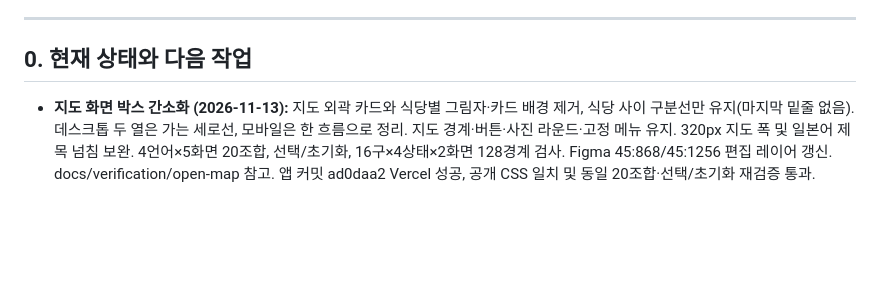
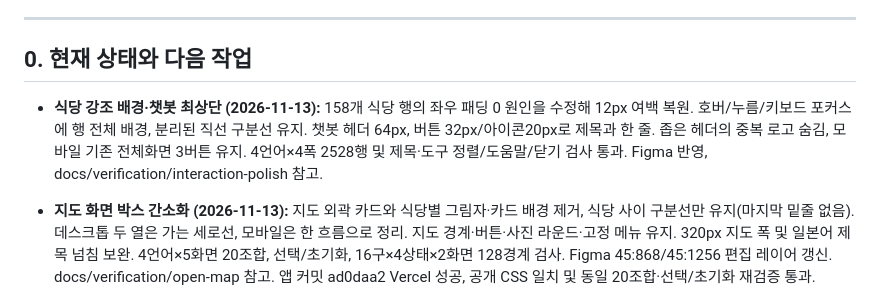
Before and after one commit to sojungatw-dotcom/ieatbusan, a Markdown page: handoff.md, the part around the change. Drawn GitHub-style; blank space fills up the shorter version.

```diff
--- a/handoff.md
+++ b/handoff.md
@@ -6,6 +6,8 @@
 ---
 
 ## 0. 현재 상태와 다음 작업
+
+- **식당 강조 배경·챗봇 최상단 (2026-11-13):** 158개 식당 행의 좌우 패딩 0 원인을 수정해 12px 여백 복원. 호버/누름/키보드 포커스에 행 전체 배경, 분리된 직선 구분선 유지. 챗봇 헤더 64px, 버튼 32px/아이콘20px로 제목과 한 줄. 좁은 헤더의 중복 로고 숨김, 모바일 기존 전체화면 3버튼 유지. 4언어×4폭 2528행 및 제목·도구 정렬/도움말/닫기 검사 통과. Figma 반영, docs/verification/interaction-polish 참고.
 
 - **지도 화면 박스 간소화 (2026-11-13):** 지도 외곽 카드와 식당별 그림자·카드 배경 제거, 식당 사이 구분선만 유지(마지막 밑줄 없음). 데스크톱 두 열은 가는 세로선, 모바일은 한 흐름으로 정리. 지도 경계·버튼·사진 라운드·고정 메뉴 유지. 320px 지도 폭 및 일본어 제목 넘침 보완. 4언어×5화면 20조합, 선택/초기화, 16구×4상태×2화면 128경계 검사. Figma 45:868/45:1256 편집 레이어 갱신. docs/verification/open-map 참고. 앱 커밋 ad0daa2 Vercel 성공, 공개 CSS 일치 및 동일 20조합·선택/초기화 재검증 통과.
 
```
Also changed, not shown: docs/verification/interaction-polish/chat-1440.png (added), docs/verification/interaction-polish/chat-390.png (added), docs/verification/interaction-polish/row-1440.png (added), docs/verification/interaction-polish/row-390.png (added), 8 other files.
